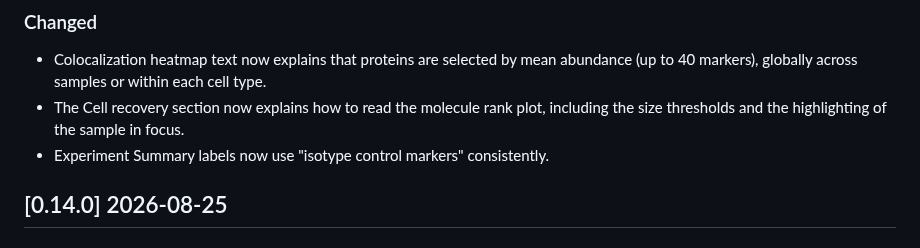
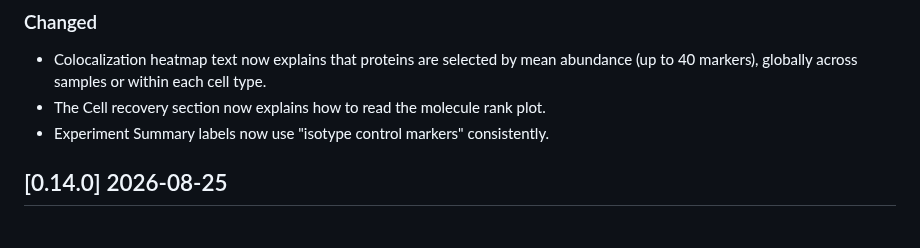
Before and after one commit to PixelgenTechnologies/pixelatorES, a Markdown page: CHANGELOG.md, the part around the change. GitHub-like rendering.

Commit message:
docs: match changelog entry to shortened description
Co-authored-by: max.karlsson <max.karlsson@pixelgen.com>

```diff
--- a/CHANGELOG.md
+++ b/CHANGELOG.md
@@ -11,7 +11,7 @@ and this project adheres to [Semantic Versioning](https://semver.org/spec/v2.0.0
 ### Changed
 
 - Colocalization heatmap text now explains that proteins are selected by mean abundance (up to 40 markers), globally across samples or within each cell type.
-- The Cell recovery section now explains how to read the molecule rank plot, including the size thresholds and the highlighting of the sample in focus.
+- The Cell recovery section now explains how to read the molecule rank plot.
 - Experiment Summary labels now use "isotype control markers" consistently.
 
 ## [0.14.0] 2026-08-25
```
